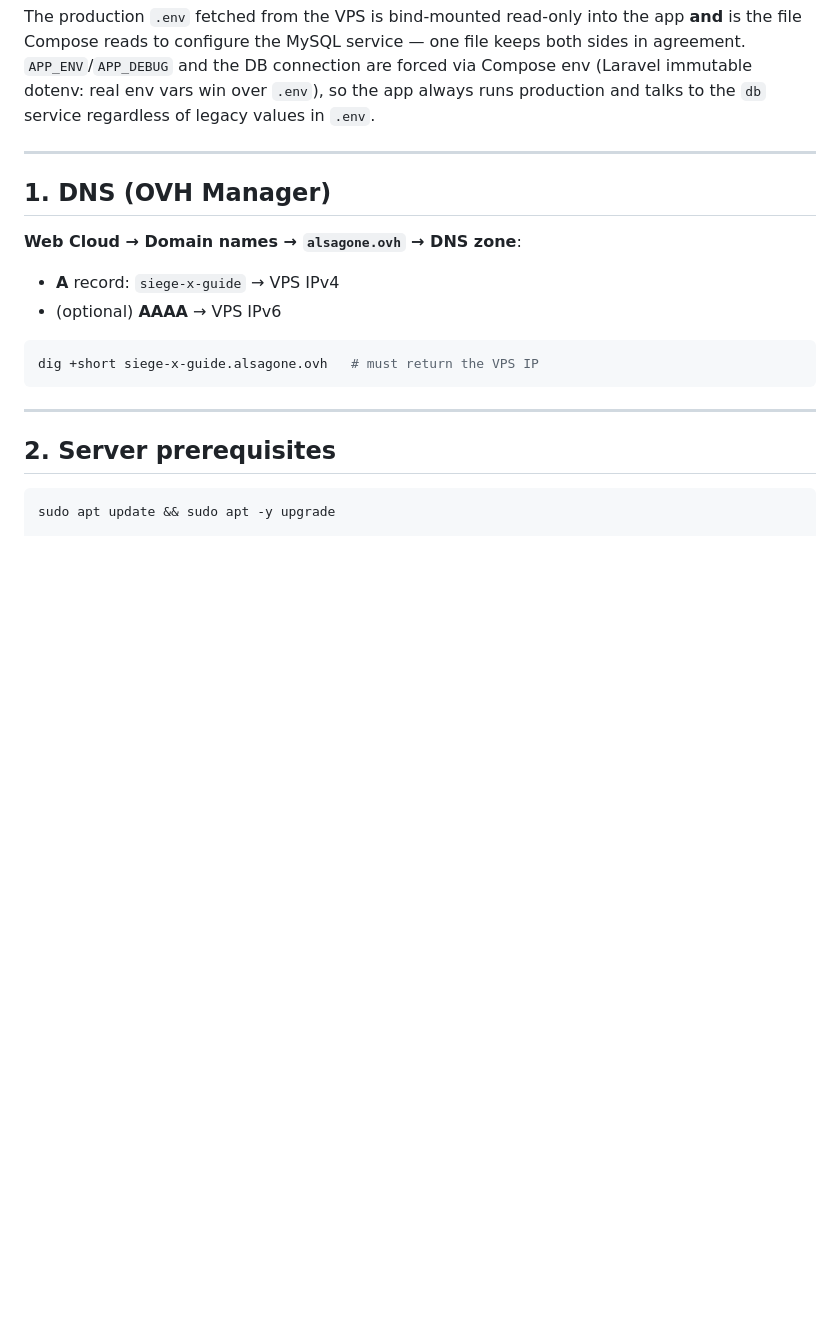
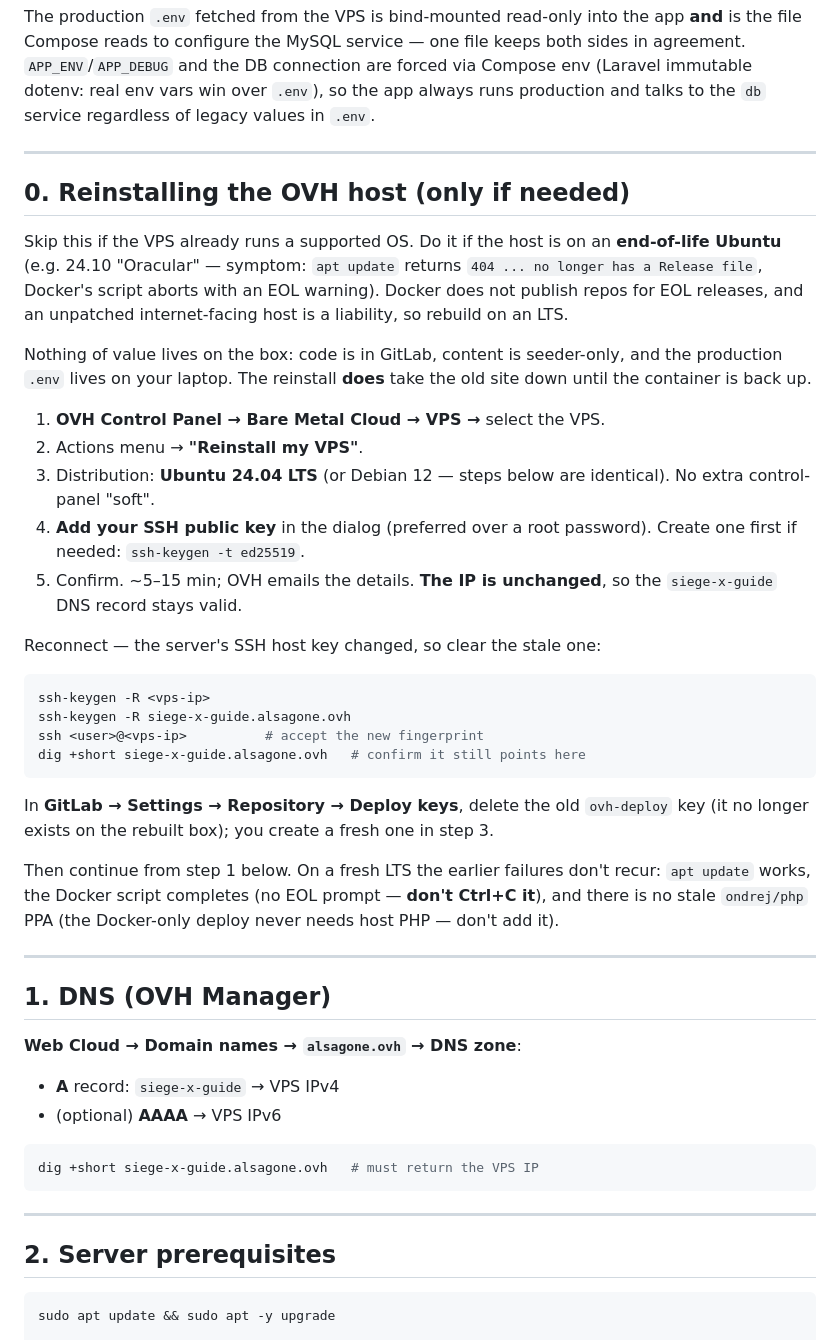
Before and after one commit to h-abdouroihamane/siege-x-guide, a Markdown page: DEPLOYMENT.md, the part around the change. Drawn GitHub-style; blank space fills up the shorter version.

Commit message:
docs: Add OVH host-reinstall section to deployment runbook
Document rebuilding the VPS on an LTS when the host is EOL (dead apt
repos, Docker script aborts): OVH Manager reinstall to Ubuntu 24.04
LTS, SSH host-key reset on reconnect, IP/DNS unchanged, stale GitLab
deploy key cleanup, and why no host PHP/ondrej PPA is needed.

Co-Authored-By: Claude Opus 4.7 (1M context) <noreply@anthropic.com>

````diff
--- a/DEPLOYMENT.md
+++ b/DEPLOYMENT.md
@@ -21,6 +21,47 @@ one file keeps both sides in agreement. `APP_ENV`/`APP_DEBUG` and the DB
 connection are forced via Compose env (Laravel immutable dotenv: real env
 vars win over `.env`), so the app always runs production and talks to the
 `db` service regardless of legacy values in `.env`.
+
+---
+
+## 0. Reinstalling the OVH host (only if needed)
+
+Skip this if the VPS already runs a supported OS. Do it if the host is on
+an **end-of-life Ubuntu** (e.g. 24.10 "Oracular" — symptom: `apt update`
+returns `404 ... no longer has a Release file`, Docker's script aborts with
+an EOL warning). Docker does not publish repos for EOL releases, and an
+unpatched internet-facing host is a liability, so rebuild on an LTS.
+
+Nothing of value lives on the box: code is in GitLab, content is
+seeder-only, and the production `.env` lives on your laptop. The reinstall
+**does** take the old site down until the container is back up.
+
+1. **OVH Control Panel → Bare Metal Cloud → VPS →** select the VPS.
+2. Actions menu → **"Reinstall my VPS"**.
+3. Distribution: **Ubuntu 24.04 LTS** (or Debian 12 — steps below are
+   identical). No extra control-panel "soft".
+4. **Add your SSH public key** in the dialog (preferred over a root
+   password). Create one first if needed: `ssh-keygen -t ed25519`.
+5. Confirm. ~5–15 min; OVH emails the details. **The IP is unchanged**, so
+   the `siege-x-guide` DNS record stays valid.
+
+Reconnect — the server's SSH host key changed, so clear the stale one:
+
+```bash
+ssh-keygen -R <vps-ip>
+ssh-keygen -R siege-x-guide.alsagone.ovh
+ssh <user>@<vps-ip>          # accept the new fingerprint
+dig +short siege-x-guide.alsagone.ovh   # confirm it still points here
+```
+
+In **GitLab → Settings → Repository → Deploy keys**, delete the old
+`ovh-deploy` key (it no longer exists on the rebuilt box); you create a
+fresh one in step 3.
+
+Then continue from step 1 below. On a fresh LTS the earlier failures don't
+recur: `apt update` works, the Docker script completes (no EOL prompt —
+**don't Ctrl+C it**), and there is no stale `ondrej/php` PPA (the
+Docker-only deploy never needs host PHP — don't add it).
 
 ---
 
````
